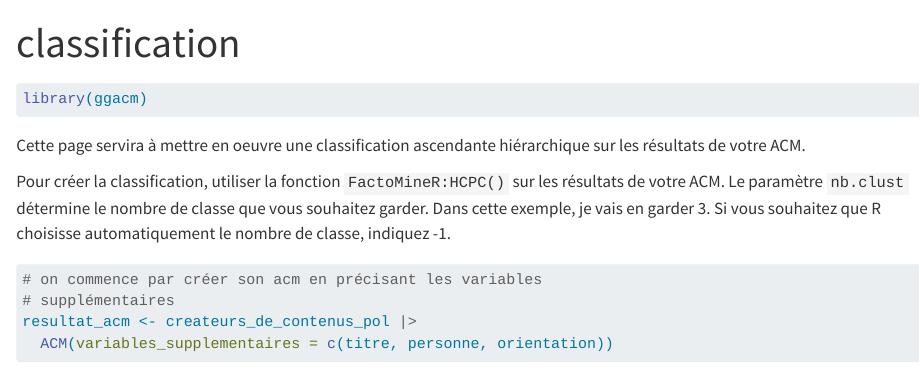
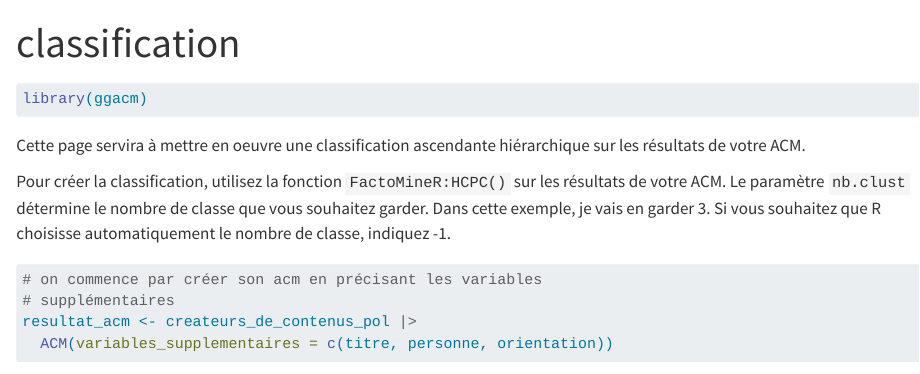
Before and after one commit to nicolasville/ggacm, a Quarto document (vignettes/classification.qmd): the page in a window 1100 px wide, from its top. Rendered offline with R 4.5, knitr and Pandoc in place of Quarto, with nearby package versions; some code elsewhere in the file could not run offline.

Commit message:
troisième essai

````diff
--- a/vignettes/classification.qmd
+++ b/vignettes/classification.qmd
@@ -17,7 +17,7 @@ library(ggacm)
 
 Cette page servira à mettre en oeuvre une classification ascendante hiérarchique sur les résultats de votre ACM.
 
-Pour créer la classification, utiliser la fonction `FactoMineR:HCPC()` sur les résultats de votre ACM. Le paramètre `nb.clust` détermine le nombre de classe que vous souhaitez garder. Dans cette exemple, je vais en garder 3. Si vous souhaitez que R choisisse automatiquement le nombre de classe, indiquez -1.
+Pour créer la classification, utilisez la fonction `FactoMineR:HCPC()` sur les résultats de votre ACM. Le paramètre `nb.clust` détermine le nombre de classe que vous souhaitez garder. Dans cette exemple, je vais en garder 3. Si vous souhaitez que R choisisse automatiquement le nombre de classe, indiquez -1.
 
 ```{r}
 # on commence par créer son acm en précisant les variables
````
